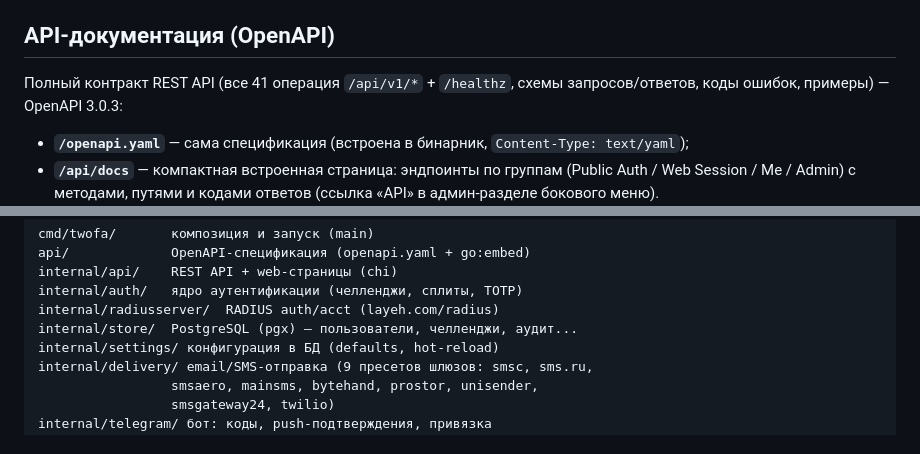
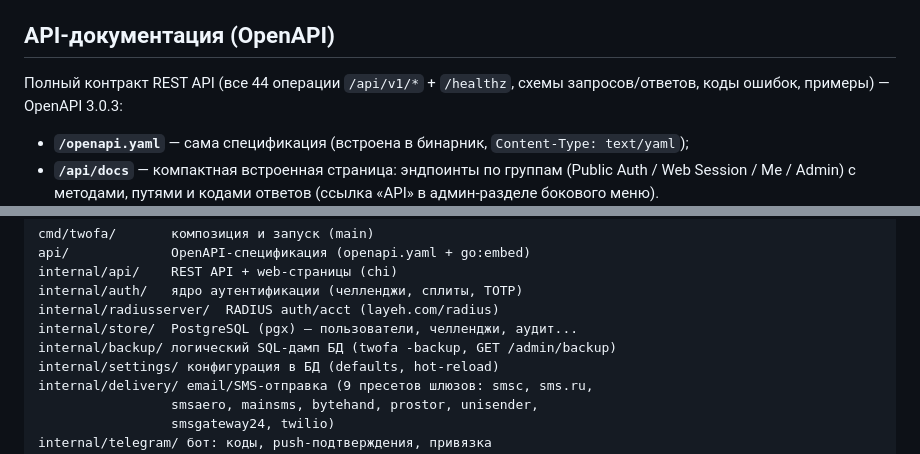
Before and after one commit to aligorov/ligament-2fa, a Markdown page: README.md, 2 parts joined by grey strips. Rendered like a GitHub page.

```diff
--- a/README.md
+++ b/README.md
@@ -258,7 +258,7 @@ enroll/confirm, `POST /api/v1/me/backup-codes/regenerate` — новая пар
 
 ## API-документация (OpenAPI)
 
-Полный контракт REST API (все 41 операция `/api/v1/*` + `/healthz`, схемы
+Полный контракт REST API (все 44 операции `/api/v1/*` + `/healthz`, схемы
 запросов/ответов, коды ошибок, примеры) — OpenAPI 3.0.3:
 
 - **`/openapi.yaml`** — сама спецификация (встроена в бинарник,
@@ -466,6 +544,7 @@ internal/api/    REST API + web-страницы (chi)
 internal/auth/   ядро аутентификации (челленджи, сплиты, TOTP)
 internal/radiusserver/  RADIUS auth/acct (layeh.com/radius)
 internal/store/  PostgreSQL (pgx) — пользователи, челленджи, аудит...
+internal/backup/ логический SQL-дамп БД (twofa -backup, GET /admin/backup)
 internal/settings/ конфигурация в БД (defaults, hot-reload)
 internal/delivery/ email/SMS-отправка (9 пресетов шлюзов: smsc, sms.ru,
                  smsaero, mainsms, bytehand, prostor, unisender,
```
Also changed, not shown: other parts of README.md (+78 -0 lines).
